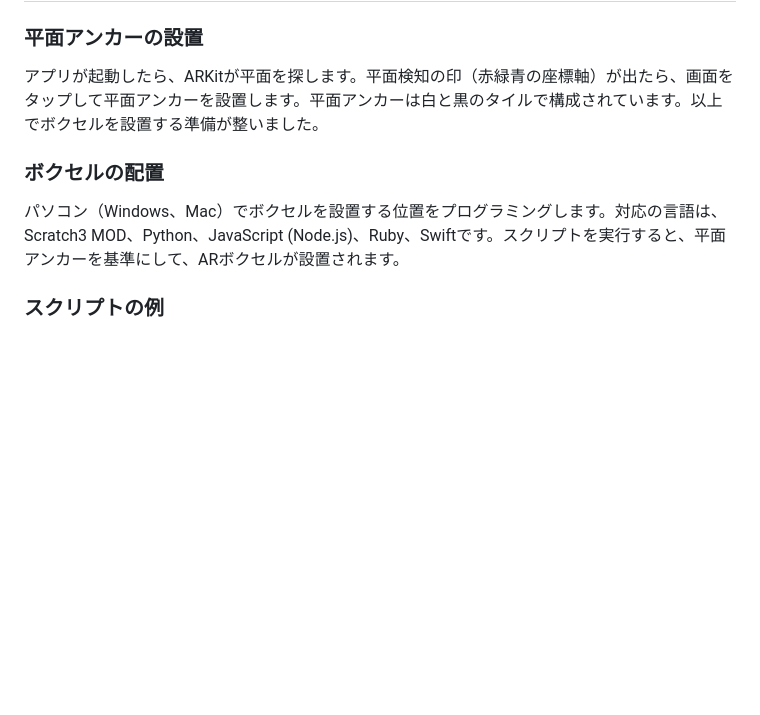
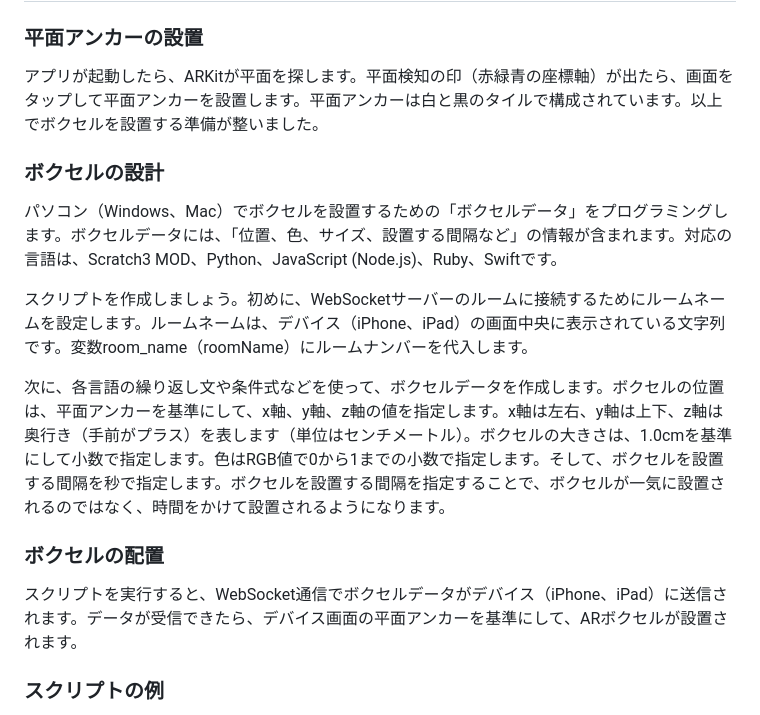
Before and after one commit to creativival/Voxelaming, a Markdown page: README.md, the part around the change. GitHub-like rendering; blank space fills up the shorter version.

Commit message:
READMEに追記

```diff
--- a/README.md
+++ b/README.md
@@ -14,9 +14,17 @@ Voxelamingは、ARKitを使ったプログラミング学習アプリです。AR
 
 アプリが起動したら、ARKitが平面を探します。平面検知の印（赤緑青の座標軸）が出たら、画面をタップして平面アンカーを設置します。平面アンカーは白と黒のタイルで構成されています。以上でボクセルを設置する準備が整いました。
 
+### ボクセルの設計
+
+パソコン（Windows、Mac）でボクセルを設置するための「ボクセルデータ」をプログラミングします。ボクセルデータには、「位置、色、サイズ、設置する間隔など」の情報が含まれます。対応の言語は、Scratch3 MOD、Python、JavaScript (Node.js)、Ruby、Swiftです。
+
+スクリプトを作成しましょう。初めに、WebSocketサーバーのルームに接続するためにルームネームを設定します。ルームネームは、デバイス（iPhone、iPad）の画面中央に表示されている文字列です。変数room_name（roomName）にルームナンバーを代入します。
+
+次に、各言語の繰り返し文や条件式などを使って、ボクセルデータを作成します。ボクセルの位置は、平面アンカーを基準にして、x軸、y軸、z軸の値を指定します。x軸は左右、y軸は上下、z軸は奥行き（手前がプラス）を表します（単位はセンチメートル）。ボクセルの大きさは、1.0cmを基準にして小数で指定します。色はRGB値で0から1までの小数で指定します。そして、ボクセルを設置する間隔を秒で指定します。ボクセルを設置する間隔を指定することで、ボクセルが一気に設置されるのではなく、時間をかけて設置されるようになります。
+
 ### ボクセルの配置
 
-パソコン（Windows、Mac）でボクセルを設置する位置をプログラミングします。対応の言語は、Scratch3 MOD、Python、JavaScript (Node.js)、Ruby、Swiftです。スクリプトを実行すると、平面アンカーを基準にして、ARボクセルが設置されます。
+スクリプトを実行すると、WebSocket通信でボクセルデータがデバイス（iPhone、iPad）に送信されます。データが受信できたら、デバイス画面の平面アンカーを基準にして、ARボクセルが設置されます。
 
 ### スクリプトの例
 
```
